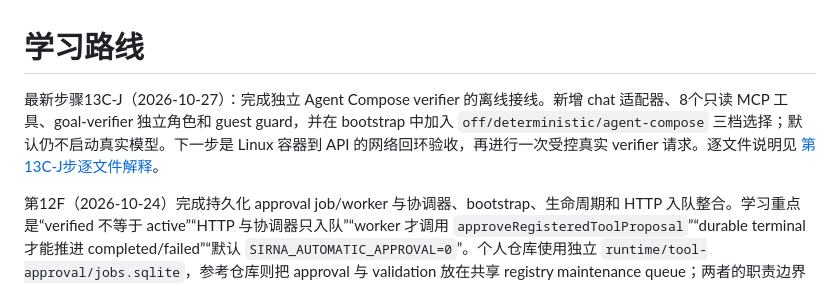
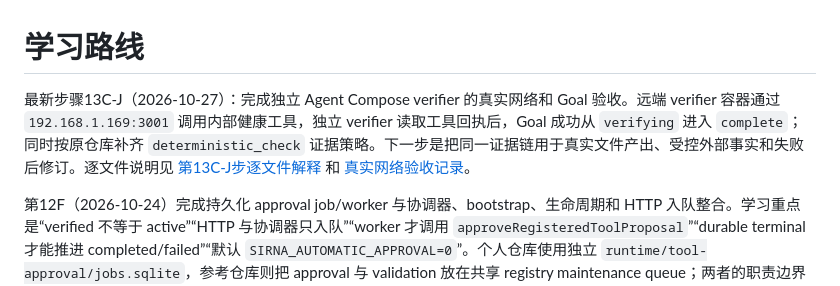
Before and after one commit to zhw251030-sketch/siRNA-pi, a Markdown page: docs/学习路线.md, the part around the change. Drawn GitHub-style.

Commit message:
docs: refresh learning roadmap status

```diff
--- a/docs/学习路线.md
+++ b/docs/学习路线.md
@@ -1,6 +1,6 @@
 # 学习路线
 
-最新步骤13C-J（2026-10-27）：完成独立 Agent Compose verifier 的离线接线。新增 chat 适配器、8个只读 MCP 工具、goal-verifier 独立角色和 guest guard，并在 bootstrap 中加入 `off/deterministic/agent-compose` 三档选择；默认仍不启动真实模型。下一步是 Linux 容器到 API 的网络回环验收，再进行一次受控真实 verifier 请求。逐文件说明见 [第13C-J步逐文件解释](50-独立AgentCompose验证器.md)。
+最新步骤13C-J（2026-10-27）：完成独立 Agent Compose verifier 的真实网络和 Goal 验收。远端 verifier 容器通过 `192.168.1.169:3001` 调用内部健康工具，独立 verifier 读取工具回执后，Goal 成功从 `verifying` 进入 `complete`；同时按原仓库补齐 `deterministic_check` 证据策略。下一步是把同一证据链用于真实文件产出、受控外部事实和失败后修订。逐文件说明见 [第13C-J步逐文件解释](50-独立AgentCompose验证器.md) 和 [真实网络验收记录](analysis/2026-10-27-agent-compose-goal-verifier-network.md)。
 
 第12F（2026-10-24）完成持久化 approval job/worker 与协调器、bootstrap、生命周期和 HTTP 入队整合。学习重点是“verified 不等于 active”“HTTP 与协调器只入队”“worker 才调用 `approveRegisteredToolProposal`”“durable terminal 才能推进 completed/failed”“默认 `SIRNA_AUTOMATIC_APPROVAL=0`”。个人仓库使用独立 `runtime/tool-approval/jobs.sqlite`，参考仓库则把 approval 与 validation 放在共享 registry maintenance queue；两者的职责边界一致，存储布局不同。详见 [第12F步逐文件解释](38-自动批准边界.md)。
 
```
